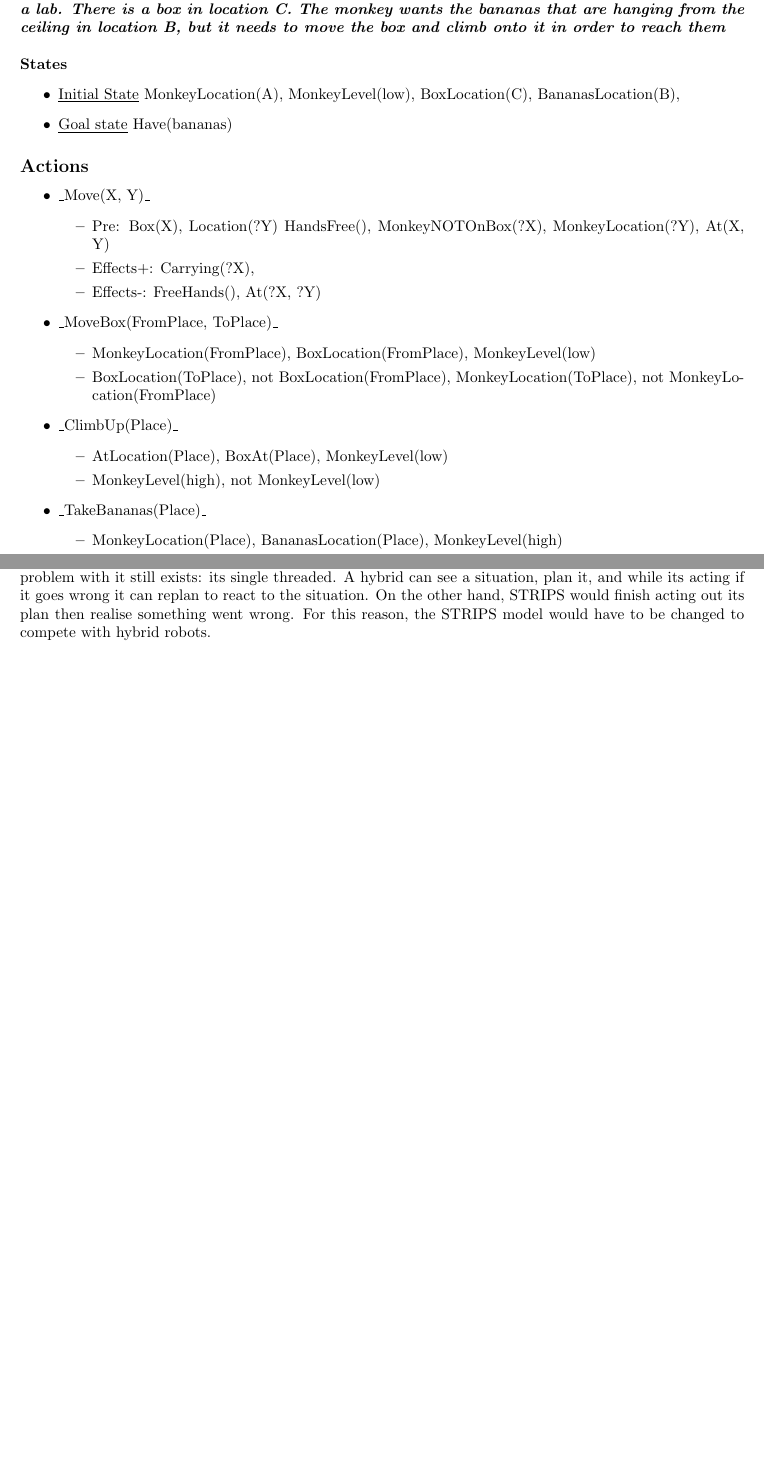
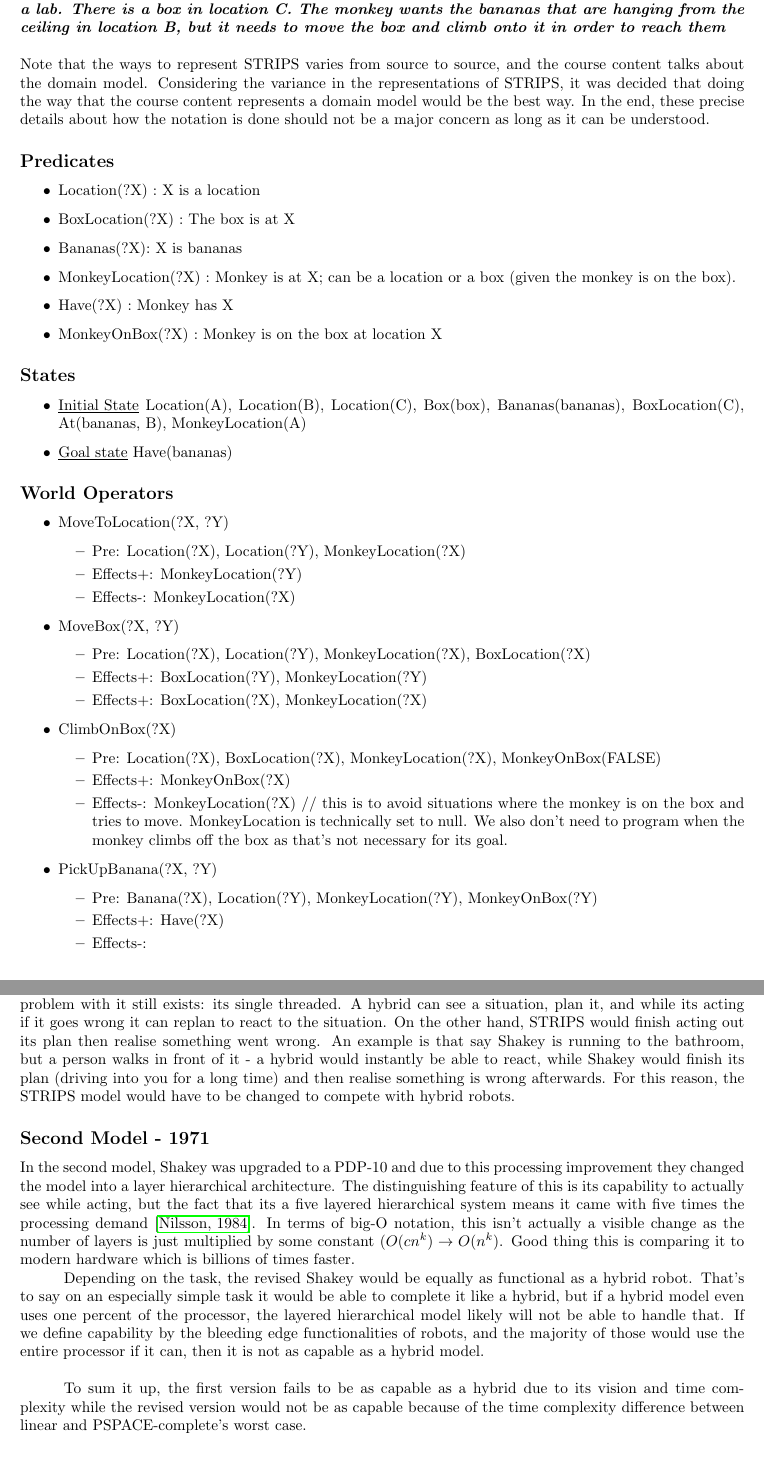
Before and after one commit to Nick-vdM/robotics-agents-and-reasoning-labs, a LaTeX problem sheet (exercises w1-w5/report/report.tex): two parts of pages 3 and 5 of 6 before the commit and two parts of pages 3 and 6 of 7 after it, joined at a grey line, cut so that both start at the same text, the shorter picture padded with empty space. Compiled offline with pdfLaTeX.

Commit message:
Completed w1-5 exercises properly

```diff
--- a/exercises w1-w5/report/report.tex
+++ b/exercises w1-w5/report/report.tex
@@ -97,32 +103,58 @@ Now to depict two gaits of a four legged robot:
-\textbf{States}
+Note that the ways to represent STRIPS varies from source to source, and the
+course content talks about the domain model. Considering the variance in the
+representations of STRIPS, it was decided that doing the way that the course
+content represents a domain model would be the best way. In the end, these
+precise details about how the notation is done should not be a major concern as
+long as it can be understood.
+\subsection*{Predicates}
 \begin{itemize}
-    \item \underline{Initial State} MonkeyLocation(A), MonkeyLevel(low), BoxLocation(C), BananasLocation(B),
+    \item Location(?X) : X is a location
+    \item BoxLocation(?X) : The box is at X
+    \item Bananas(?X): X is bananas
+    \item MonkeyLocation(?X) : Monkey is at X; can be a location or a box (given
+    the monkey is on the box).
+    \item Have(?X) : Monkey has X
+    \item MonkeyOnBox(?X) : Monkey is on the box at location X
+\end{itemize}
+\subsection*{States}
+\begin{itemize}
+    \item \underline{Initial State} Location(A), Location(B), Location(C),
+        Box(box), Bananas(bananas), BoxLocation(C), At(bananas, B),
+        MonkeyLocation(A)
     \item \underline{Goal state} Have(bananas)
 \end{itemize}
-
-\subsection*{Actions}
+%//////////////////////////
+\subsection*{World Operators}
 \begin{itemize}
-    \item \_Move(X, Y)\_
+    \item MoveToLocation(?X, ?Y)
         \begin{itemize}
-            \item Pre: Box(X), Location(?Y) HandsFree(), MonkeyNOTOnBox(?X),
-                MonkeyLocation(?Y), At(X, Y)
-            \item Effects+: Carrying(?X),
-            \item Effects-: FreeHands(), At(?X, ?Y)
+            \item Pre: Location(?X), Location(?Y), MonkeyLocation(?X)
+            \item Effects+: MonkeyLocation(?Y)
+            \item Effects-: MonkeyLocation(?X)
         \end{itemize}
-    \item \_MoveBox(FromPlace, ToPlace)\_
+    \item MoveBox(?X, ?Y)
         \begin{itemize}
-            \item MonkeyLocation(FromPlace), BoxLocation(FromPlace), MonkeyLevel(low)
-            \item BoxLocation(ToPlace), not BoxLocation(FromPlace), MonkeyLocation(ToPlace), not MonkeyLocation(FromPlace)
+            \item Pre: Location(?X), Location(?Y), MonkeyLocation(?X),
+            BoxLocation(?X)
+            \item Effects+: BoxLocation(?Y), MonkeyLocation(?Y)
+            \item Effects+: BoxLocation(?X), MonkeyLocation(?X)
         \end{itemize}
-    \item \_ClimbUp(Place)\_
+    \item ClimbOnBox(?X)
         \begin{itemize}
-            \item AtLocation(Place), BoxAt(Place), MonkeyLevel(low)
-            \item MonkeyLevel(high), not MonkeyLevel(low)
+            \item Pre: Location(?X), BoxLocation(?X), MonkeyLocation(?X),
+            MonkeyOnBox(FALSE)
+            \item Effects+: MonkeyOnBox(?X)
+            \item Effects-: MonkeyLocation(?X) // this is to avoid situations
+            where the monkey is on the box and tries to move. MonkeyLocation is
+            technically set to null. We also don't need to program when the
+            monkey climbs off the box as that's not necessary for its goal.
         \end{itemize}
-    \item \_TakeBananas(Place)\_
+    \item PickUpBanana(?X, ?Y)
         \begin{itemize}
-            \item MonkeyLocation(Place), BananasLocation(Place), MonkeyLevel(high)
-            \item Have(Bananas)
+            \item Pre: Banana(?X), Location(?Y),
+                MonkeyLocation(?Y), MonkeyOnBox(?Y)
+            \item Effects+: Have(?X)
+            \item Effects-:
         \end{itemize}
 \end{itemize}
 %==============================================================================
@@ -236,8 +280,34 @@ PSPACE-complete; that is, it will never exceed $O(n^k)$ in complexity.
 \\
-\tab However, even if we manage to keep up with STRIPS's much higher demand for processing, the integral problem with
-it still exists: its single threaded. A hybrid can see a situation, plan it, and while its acting if it goes wrong
-it can replan to react to the situation. On the other hand, STRIPS would finish acting out its plan then realise something
-went wrong. For this reason, the STRIPS model would have to be changed to compete with hybrid robots.
+\tab However, even if we manage to keep up with STRIPS's much higher demand for
+processing, the integral problem with it still exists: its single threaded. A
+hybrid can see a situation, plan it, and while its acting if it goes wrong
+it can replan to react to the situation. On the other hand, STRIPS would finish
+acting out its plan then realise something went wrong. An example is that say
+Shakey is running to the bathroom, but a person walks in front of it - a hybrid
+would instantly be able to react, while Shakey would finish its plan (driving
+into you for a long time) and then realise something is wrong afterwards. For
+this reason, the STRIPS model would have to be changed to compete with hybrid
+robots.
+\subsection*{Second Model - 1971}
+In the second model, Shakey was upgraded to a PDP-10 and due to this processing
+improvement they changed the model into a layer hierarchical architecture. The
+distinguishing feature of this is its capability to actually see while acting,
+but the fact that its a five layered hierarchical system means it came with five
+times the processing demand \cite{shakey}. In terms of big-O notation, this
+isn't actually a visible change as the number of layers is just multiplied by
+some constant ($O(cn^k) \rightarrow O(n^k)$. Good thing this is comparing it to
+modern hardware which is billions of times faster. \\
+\tab Depending on the task, the revised Shakey would be equally as functional as a
+hybrid robot. That's to say on an especially simple task it would be able to
+complete it like a hybrid, but if a hybrid model even uses one percent of the
+processor, the layered hierarchical model likely will not be able to handle
+that. If we define capability by the bleeding edge functionalities of robots,
+and the majority of those would use the entire processor if it can, then it
+is not as capable as a hybrid model. \\ \\
+\tab To sum it up, the first version fails to be as capable as a hybrid due to
+its vision and time complexity while the revised version would not be as capable
+because of the time complexity difference between linear and PSPACE-complete's
+worst case.
 \newpage
 
 \bibliographystyle{apalike}
```
Also changed, not shown: exercises w1-w5/report/biblio.bib (+1 -1 lines), exercises w1-w5/report/report.bbl, exercises w1-w5/report/report.pdf, exercises w1-w5/report/report.tex (54 more changed lines), 7 other files.
